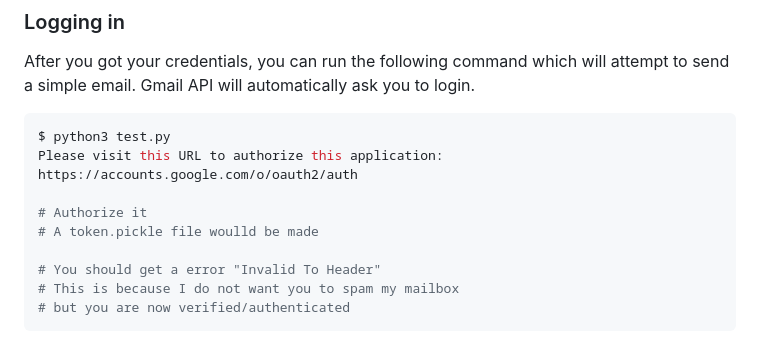
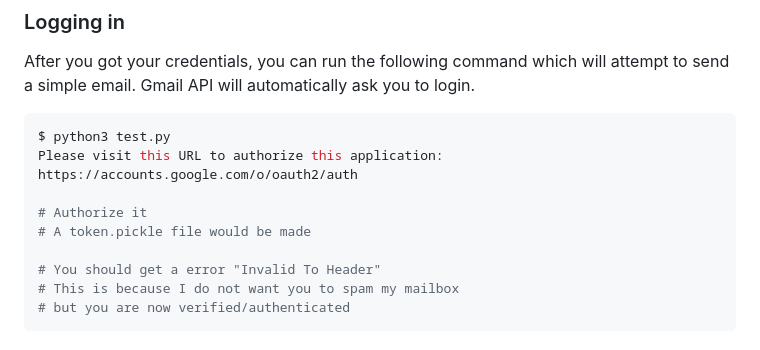
Before and after one commit to ashishagarwal2023/CutYourURL, a Markdown page: README.md, the part around the change. Rendered like a GitHub page.

```diff
--- a/README.md
+++ b/README.md
@@ -84,7 +84,7 @@ $ python3 test.py
 Please visit this URL to authorize this application: https://accounts.google.com/o/oauth2/auth
 
 # Authorize it
-# A token.pickle file woulld be made
+# A token.pickle file would be made
 
 # You should get a error "Invalid To Header"
 # This is because I do not want you to spam my mailbox
```
